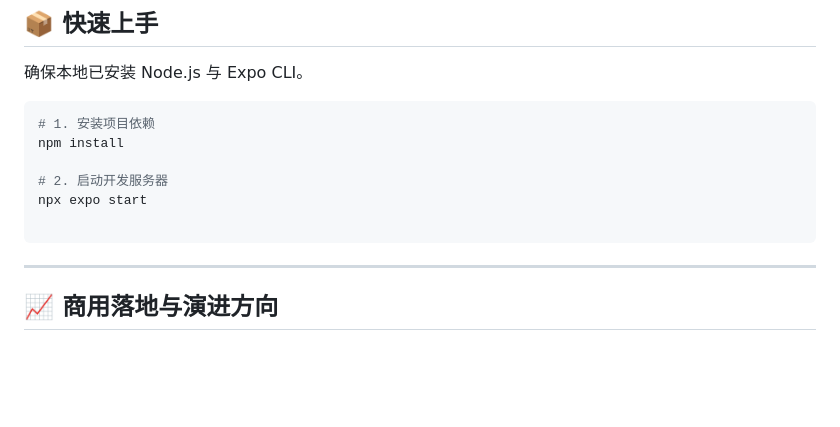
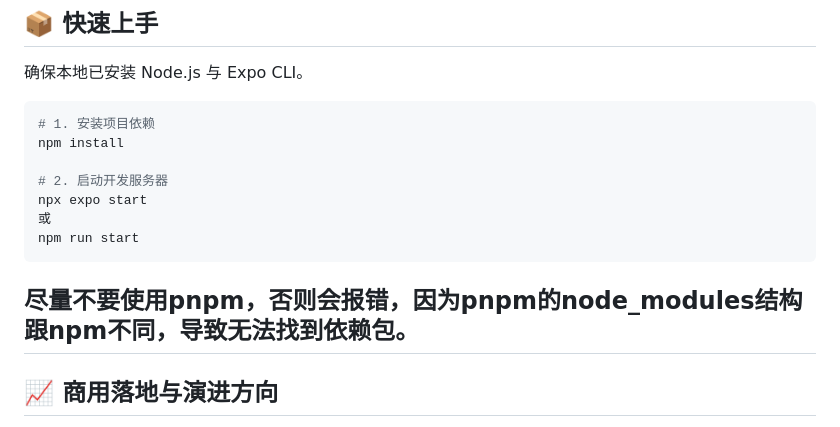
Before and after one commit to 18613804226/ai-agent-client, a Markdown page: README.md, the part around the change. GitHub-like rendering; blank space fills up the shorter version.

Commit message:
feat: update

````diff
--- a/README.md
+++ b/README.md
@@ -78,9 +78,10 @@ npm install
 
 # 2. 启动开发服务器
 npx expo start
-
+或
+npm run start
 ```
-
+尽量不要使用pnpm，否则会报错，因为pnpm的node_modules结构跟npm不同，导致无法找到依赖包。
 ---
 
 ## 📈 商用落地与演进方向
````
